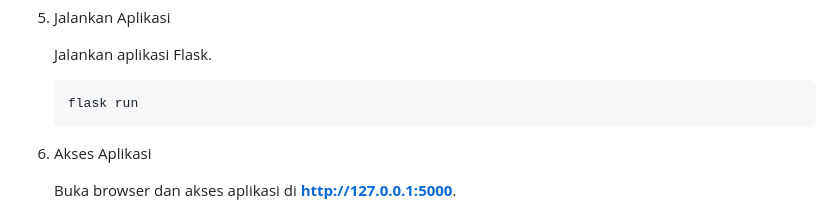
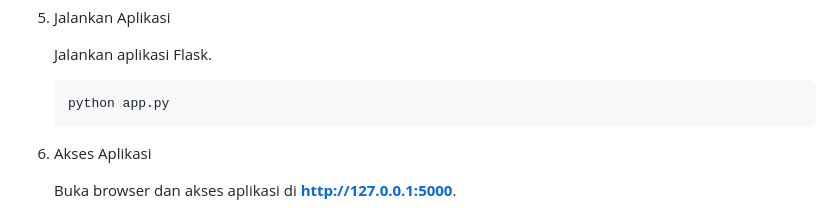
Before and after one commit to Sumitraadrian/konsulakuapp, a Markdown page: README.md, the part around the change. Drawn GitHub-style.

````diff
--- a/README.md
+++ b/README.md
@@ -64,7 +64,7 @@ Pastikan sudah menginstal:
 
    Jalankan aplikasi Flask.
    ```
-   flask run
+   python app.py
    ```
 6. Akses Aplikasi
 
````
